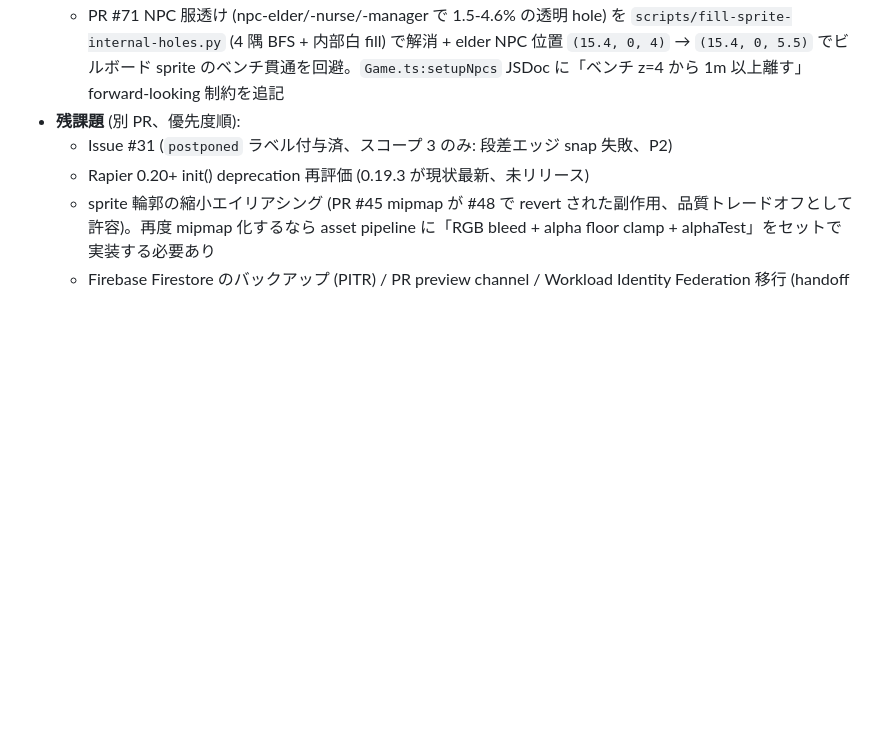
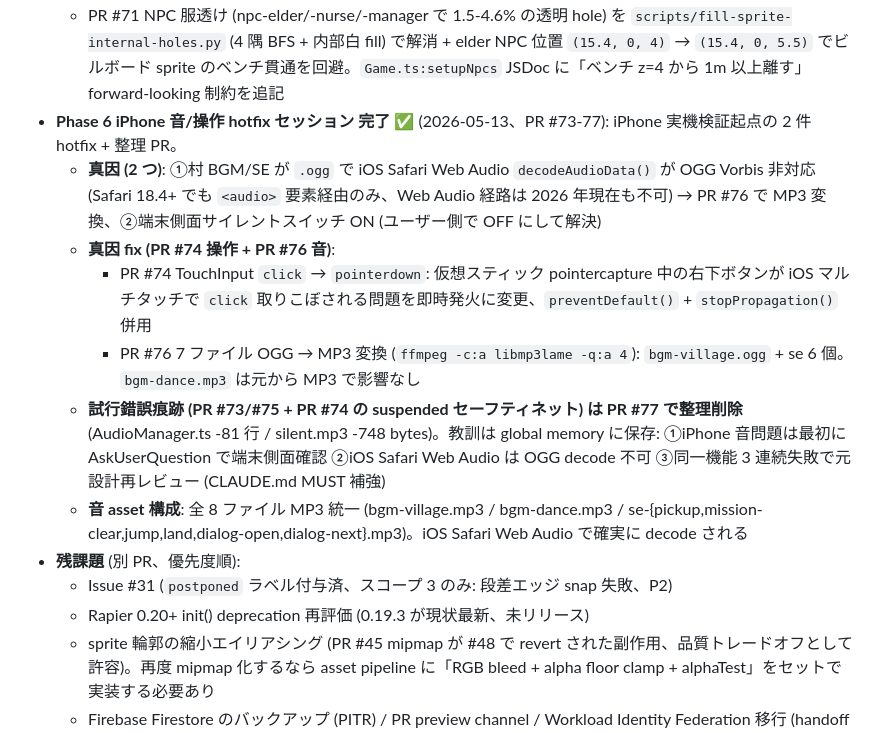
Before and after one commit to yasushi-honda-prog/tadakayo-game, a Markdown page: CLAUDE.md, the part around the change. Drawn GitHub-style; blank space fills up the shorter version.

```diff
--- a/CLAUDE.md
+++ b/CLAUDE.md
@@ -51,6 +51,13 @@
   - PR #69 welcome toast 1 文字孤立改行を `\n` + `white-space: pre-line` で 2 行固定
   - PR #70 空 favicon を解消、`scripts/generate-favicon.py` で front-idle のヘッドフォン込みクロップから `favicon.ico` / `favicon-32.png` / `apple-touch-icon.png` を生成
   - PR #71 NPC 服透け (npc-elder/-nurse/-manager で 1.5-4.6% の透明 hole) を `scripts/fill-sprite-internal-holes.py` (4 隅 BFS + 内部白 fill) で解消 + elder NPC 位置 `(15.4, 0, 4)` → `(15.4, 0, 5.5)` でビルボード sprite のベンチ貫通を回避。`Game.ts:setupNpcs` JSDoc に「ベンチ z=4 から 1m 以上離す」forward-looking 制約を追記
+- **Phase 6 iPhone 音/操作 hotfix セッション 完了** ✅ (2026-05-13、PR #73-77): iPhone 実機検証起点の 2 件 hotfix + 整理 PR。
+  - **真因 (2 つ)**: ①村 BGM/SE が `.ogg` で iOS Safari Web Audio `decodeAudioData()` が OGG Vorbis 非対応 (Safari 18.4+ でも `<audio>` 要素経由のみ、Web Audio 経路は 2026 年現在も不可) → PR #76 で MP3 変換、②端末側面サイレントスイッチ ON (ユーザー側で OFF にして解決)
+  - **真因 fix (PR #74 操作 + PR #76 音)**:
+    - PR #74 TouchInput `click` → `pointerdown`: 仮想スティック pointercapture 中の右下ボタンが iOS マルチタッチで `click` 取りこぼされる問題を即時発火に変更、`preventDefault()` + `stopPropagation()` 併用
+    - PR #76 7 ファイル OGG → MP3 変換 (`ffmpeg -c:a libmp3lame -q:a 4`): `bgm-village.ogg` + se 6 個。`bgm-dance.mp3` は元から MP3 で影響なし
+  - **試行錯誤痕跡 (PR #73/#75 + PR #74 の suspended セーフティネット) は PR #77 で整理削除** (AudioManager.ts -81 行 / silent.mp3 -748 bytes)。教訓は global memory に保存: ①iPhone 音問題は最初に AskUserQuestion で端末側面確認 ②iOS Safari Web Audio は OGG decode 不可 ③同一機能 3 連続失敗で元設計再レビュー (CLAUDE.md MUST 補強)
+  - **音 asset 構成**: 全 8 ファイル MP3 統一 (bgm-village.mp3 / bgm-dance.mp3 / se-{pickup,mission-clear,jump,land,dialog-open,dialog-next}.mp3)。iOS Safari Web Audio で確実に decode される
 - **残課題** (別 PR、優先度順):
   - Issue #31 (`postponed` ラベル付与済、スコープ 3 のみ: 段差エッジ snap 失敗、P2)
   - Rapier 0.20+ init() deprecation 再評価 (0.19.3 が現状最新、未リリース)
```
Also changed, not shown: docs/handoff/LATEST.md (+46 -3 lines).
